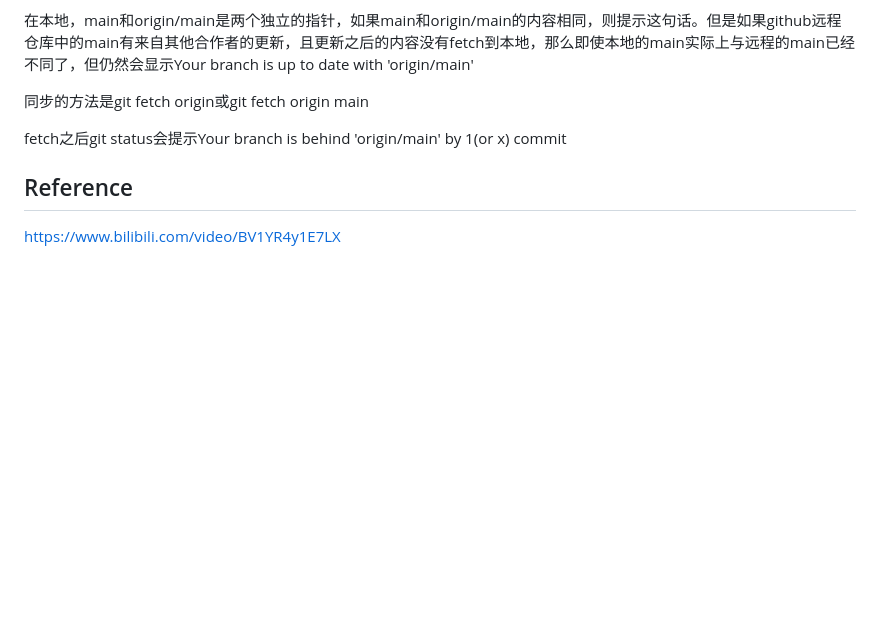
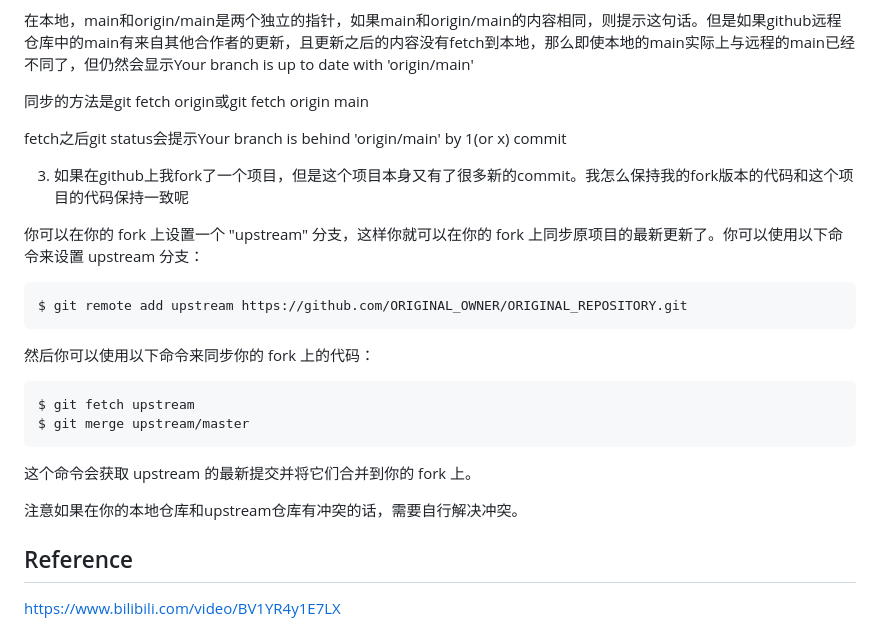
Before and after one commit to jssonx/quick-reference, a Markdown page: git/git.md, the part around the change printed below. Drawn GitHub-style; blank space fills up the shorter version.

````diff
--- a/git/git.md
+++ b/git/git.md
@@ -582,5 +571,22 @@ A Git repository: objects and references
 
 fetch之后git status会提示Your branch is behind 'origin/main' by 1(or x) commit
 
+3. 如果在github上我fork了一个项目，但是这个项目本身又有了很多新的commit。我怎么保持我的fork版本的代码和这个项目的代码保持一致呢
+
+你可以在你的 fork 上设置一个 "upstream" 分支，这样你就可以在你的 fork 上同步原项目的最新更新了。你可以使用以下命令来设置 upstream 分支：
+
+```
+$ git remote add upstream https://github.com/ORIGINAL_OWNER/ORIGINAL_REPOSITORY.git
+```
+然后你可以使用以下命令来同步你的 fork 上的代码：
+
+```
+$ git fetch upstream
+$ git merge upstream/master
+```
+这个命令会获取 upstream 的最新提交并将它们合并到你的 fork 上。
+
+注意如果在你的本地仓库和upstream仓库有冲突的话，需要自行解决冲突。
+
 ## Reference
 https://www.bilibili.com/video/BV1YR4y1E7LX
````
Also changed, not shown: other parts of git/git.md (+11 -22 lines), git/image/fork_workflow.png (added).
